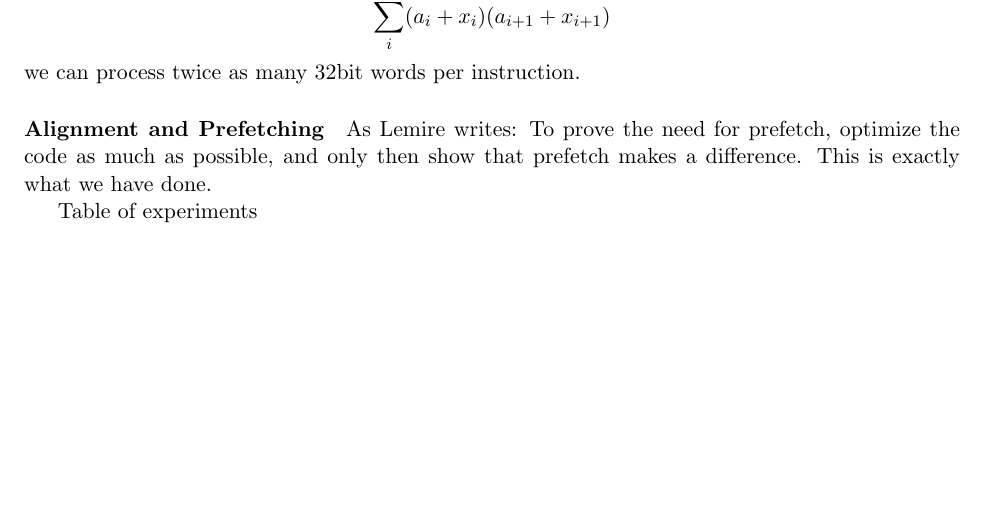
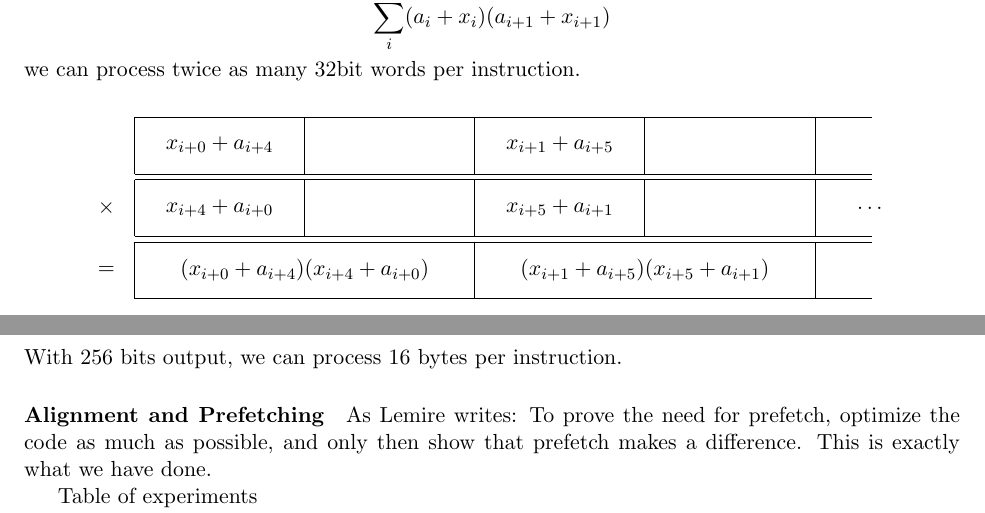
Before and after one commit to thomasahle/tabulation, a LaTeX document (paper/tabulation.tex): part of page 2 of 5 before the commit and two parts of pages 2 and 3 of 5 after it, the two joined at a grey line, cut so that both start at the same text, the shorter picture padded with empty space. Compiled offline with pdfLaTeX.

Commit message:
Initial API

```diff
--- a/paper/tabulation.tex
+++ b/paper/tabulation.tex
@@ -135,6 +135,33 @@ By doing
    \sum_i (a_i+x_i)(a_{i+1}+x_{i+1})
 \]
 we can process twice as many 32bit words per instruction.
+
+\[
+\begin{tikzpicture}
+   % Horizontal lines
+   \foreach \y in {0, -1.1, -2.2} {
+      \draw (0, \y) -- (13, \y);
+      \draw (0, \y-1) -- (13, \y-1);
+   }
+   % Vertical lines
+   \foreach \y in {0, -1.1}
+      \foreach \x in {0,3,...,12}
+         \draw (\x, \y) -- (\x, \y-1);
+   \foreach \x in {0,6,...,12}
+      \draw (\x, -2.2) -- (\x, -3.2);
+   % x =
+   \node [draw=none] at (-.5, -1.6) {$\times$};
+   \node [draw=none] at (-.5, -2.7) {$=$};
+   % Numbers
+   \foreach \x [evaluate=\x as \z using {int(\x+4)}] in {0,1} {
+      \node [draw=none] at (6*\x+1.5, -.5) {$x_{i+\x}+a_{i+\z}$};
+      \node [draw=none] at (6*\x+1.5, -1.6) {$x_{i+\z}+a_{i+\x}$};
+      \node [draw=none] at (6*\x+3, -2.7) {$(x_{i+\x}+a_{i+\z})(x_{i+\z}+a_{i+\x})$};
+   }
+   \node [draw=none] at (13, -1.6) {$\dots$};
+\end{tikzpicture}
+\]
+With $256$ bits output, we can process 16 bytes per instruction.
 
 \paragraph{Alignment and Prefetching}
 
```
Also changed, not shown: 3 other files.
